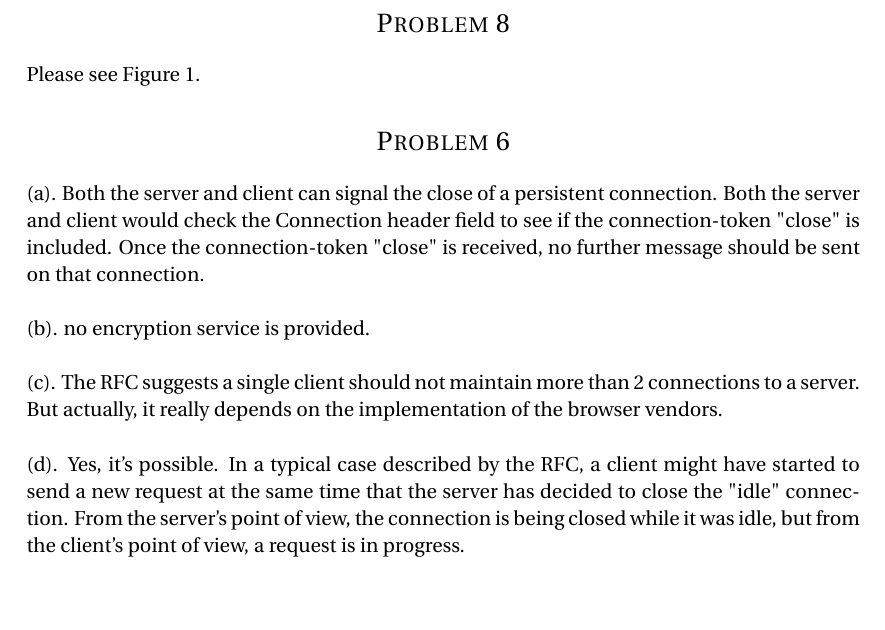
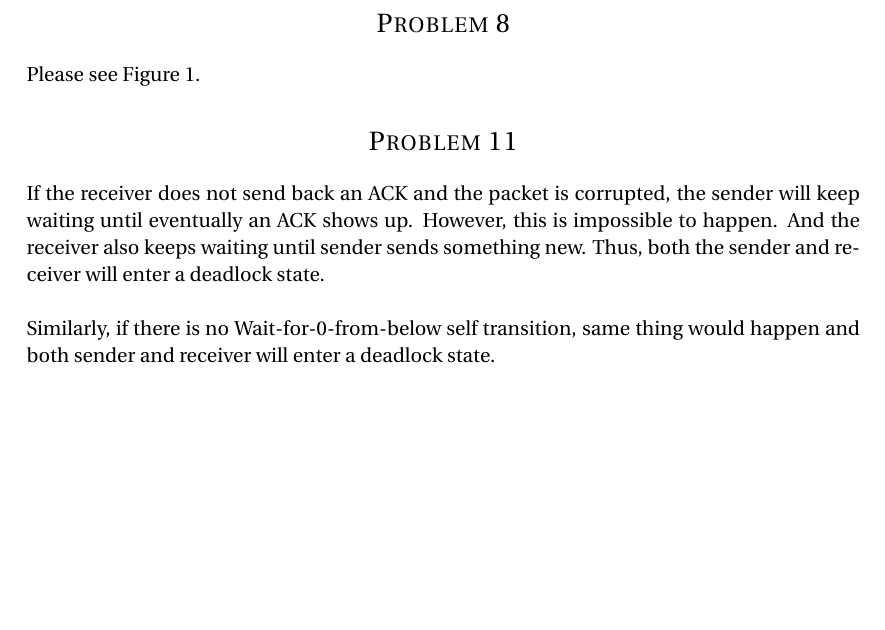
Before and after one commit to shawnsschen/ECE7555_Network_Architecture_and_Protocols, a LaTeX problem sheet (HW3.tex): part of page 2 of 7, cut so that both start at the same text. Compiled offline with pdfLaTeX.

Commit message:
problem 11 finished

```diff
--- a/HW3.tex
+++ b/HW3.tex
@@ -116,22 +116,16 @@ Please see Figure \ref{fig:rdt3}.
 
 
 %----------------------------------------------------------------------------------------
-%	PROBLEM 4
+%	PROBLEM 11
 %----------------------------------------------------------------------------------------
 
-\section*{Problem 6}
-(a). Both the server and client can signal the close of a persistent connection. Both the server and client
-would check the Connection header field to see if the connection-token "close" is included. Once the
-connection-token "close" is received, no further message should be sent on that connection. \\
+\section*{Problem 11}
+If the receiver does not send back an ACK and the packet is corrupted, the sender will keep waiting until eventually an ACK shows up.
+However, this is impossible to happen. And the receiver also keeps waiting until sender sends something
+new. Thus, both the sender and receiver will enter a deadlock state. \\
 
-(b). no encryption service is provided. \\
-
-(c). The RFC suggests a single client should not maintain more than 2 connections to a server. But actually,
-it really depends on the implementation of the browser vendors. \\
-
-(d). Yes, it's possible. In a typical case described by the RFC, a client might have started to send a new request
-at the same time that the server has decided to close the "idle" connection. From the server's point of view,
-the connection is being closed while it was idle, but from the client's point of view, a request is in progress.\\
+Similarly, if there is no Wait-for-0-from-below self transition, same thing would happen and both sender
+and receiver will enter a deadlock state.
 \\
 
 
```
